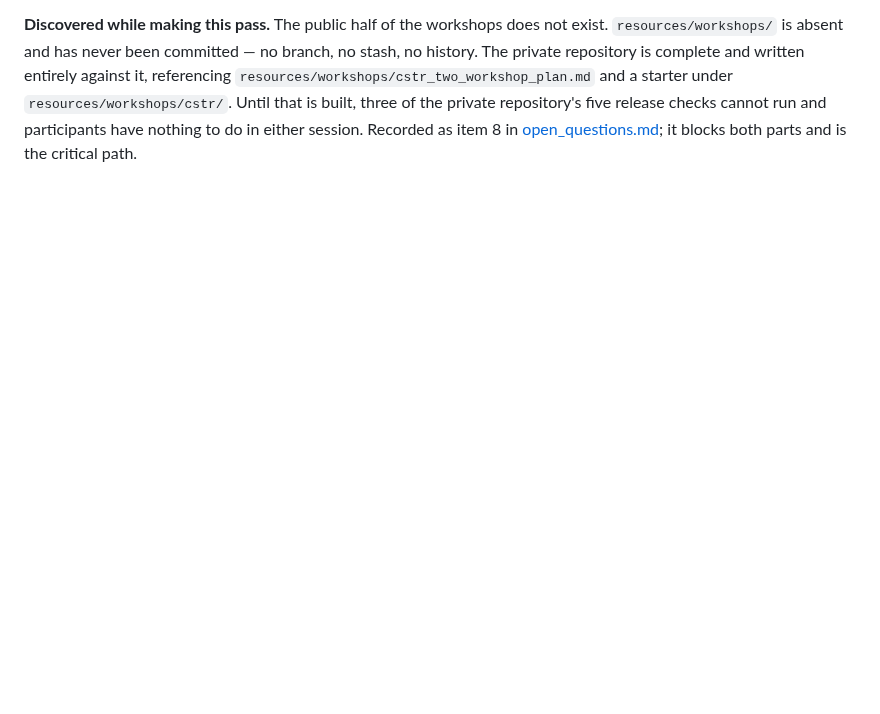
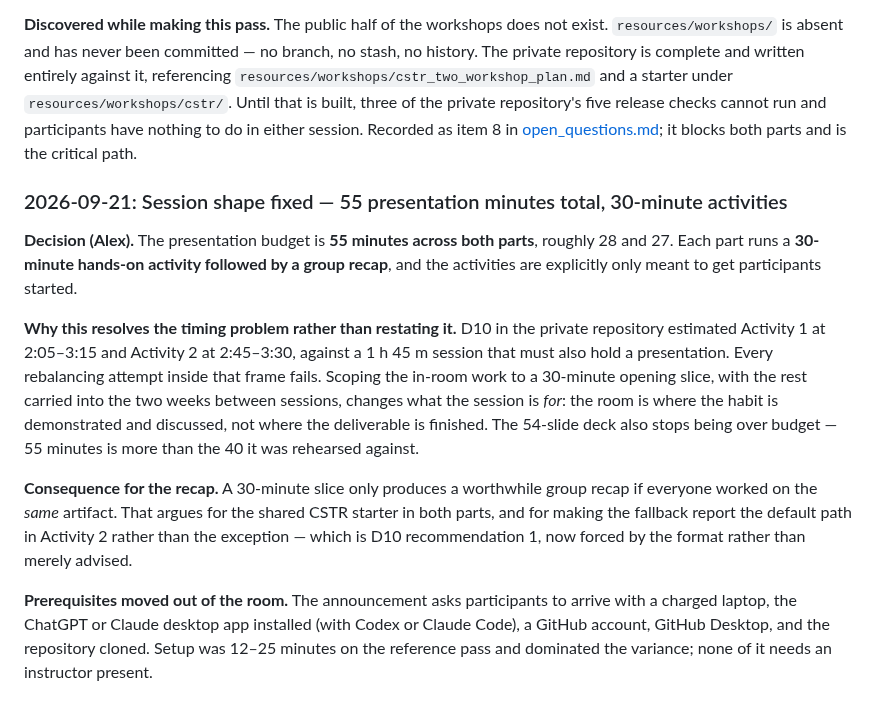
Before and after one commit to dowlinglab/claude-for-researchers, a Markdown page: notes/seminar_notes.md, the part around the change. Drawn GitHub-style; blank space fills up the shorter version.

Commit message:
Fix the session shape and the arrival prerequisites
55 presentation minutes across both parts, a 30-minute activity in each, then a
group recap. The activities are meant only to get people started, which is what
makes the timing work: the deck now has more time than the 40 minutes it was
rehearsed against, and the activities stop pretending to fit.

Replaces the vague pre-session note with the five things participants must do
before Part 1: charged laptop, desktop app with Codex or Claude Code, GitHub
account, GitHub Desktop, repository cloned. Setup ran 12-25 minutes on the
reference pass and dominated the variance; none of it needs an instructor.

Co-Authored-By: Claude Opus 5 <noreply@anthropic.com>

```diff
--- a/notes/seminar_notes.md
+++ b/notes/seminar_notes.md
@@ -705,3 +705,27 @@ The private repository is complete and written entirely against it, referencing
 Until that is built, three of the private repository's five release checks cannot run and
 participants have nothing to do in either session. Recorded as item 8 in
 [open_questions.md](open_questions.md); it blocks both parts and is the critical path.
+
+### 2026-09-21: Session shape fixed — 55 presentation minutes total, 30-minute activities
+
+**Decision (Alex).** The presentation budget is **55 minutes across both parts**, roughly 28 and 27.
+Each part runs a **30-minute hands-on activity followed by a group recap**, and the activities are
+explicitly only meant to get participants started.
+
+**Why this resolves the timing problem rather than restating it.** D10 in the private repository
+estimated Activity 1 at 2:05–3:15 and Activity 2 at 2:45–3:30, against a 1 h 45 m session that must
+also hold a presentation. Every rebalancing attempt inside that frame fails. Scoping the in-room
+work to a 30-minute opening slice, with the rest carried into the two weeks between sessions,
+changes what the session is *for*: the room is where the habit is demonstrated and discussed, not
+where the deliverable is finished. The 54-slide deck also stops being over budget — 55 minutes is
+more than the 40 it was rehearsed against.
+
+**Consequence for the recap.** A 30-minute slice only produces a worthwhile group recap if everyone
+worked on the *same* artifact. That argues for the shared CSTR starter in both parts, and for
+making the fallback report the default path in Activity 2 rather than the exception — which is D10
+recommendation 1, now forced by the format rather than merely advised.
+
+**Prerequisites moved out of the room.** The announcement asks participants to arrive with a
+charged laptop, the ChatGPT or Claude desktop app installed (with Codex or Claude Code), a GitHub
+account, GitHub Desktop, and the repository cloned. Setup was 12–25 minutes on the reference pass
+and dominated the variance; none of it needs an instructor present.
```
Also changed, not shown: README.md (+10 -2 lines), notes/open_questions.md (+1 -1 lines).
